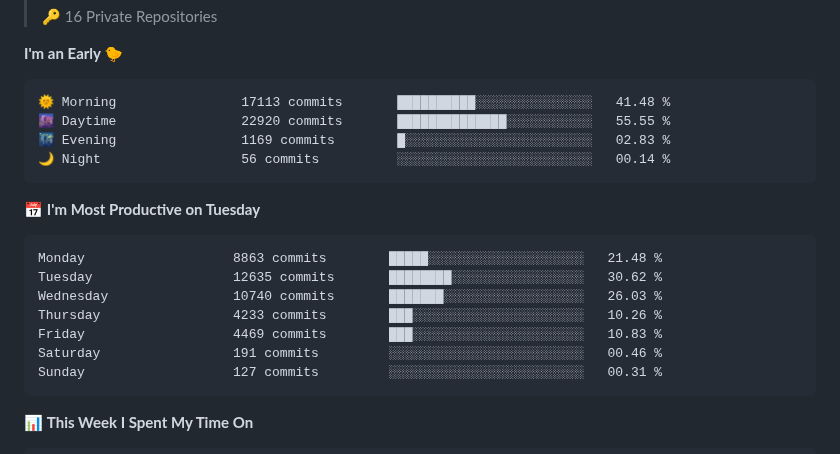
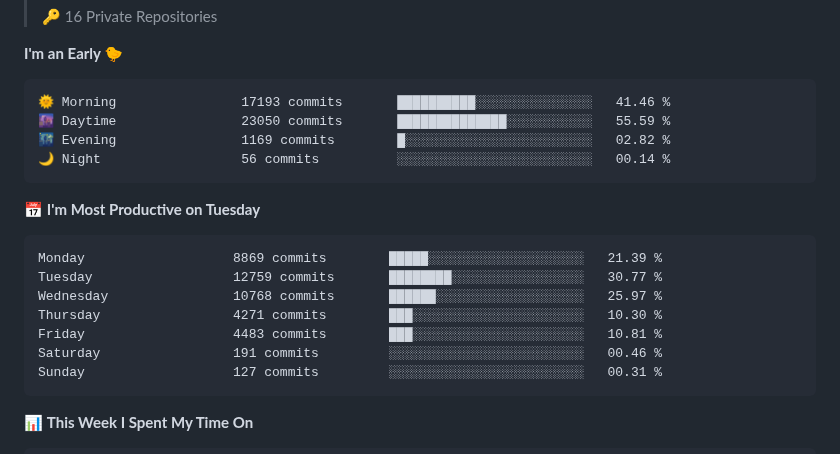
Before and after one commit to Atchferox/Atchferox, a Markdown page: README.md, the part around one of its changes. Drawn GitHub-style.

Commit message:
Updated with Dev Metrics

````diff
--- a/README.md
+++ b/README.md
@@ -22,19 +22,19 @@
 **I'm an Early 🐤**
 
 ```text
-🌞 Morning                17113 commits       ██████████░░░░░░░░░░░░░░░   41.48 %
-🌆 Daytime                22920 commits       ██████████████░░░░░░░░░░░   55.55 %
-🌃 Evening                1169 commits        █░░░░░░░░░░░░░░░░░░░░░░░░   02.83 %
+🌞 Morning                17193 commits       ██████████░░░░░░░░░░░░░░░   41.46 %
+🌆 Daytime                23050 commits       ██████████████░░░░░░░░░░░   55.59 %
+🌃 Evening                1169 commits        █░░░░░░░░░░░░░░░░░░░░░░░░   02.82 %
 🌙 Night                  56 commits          ░░░░░░░░░░░░░░░░░░░░░░░░░   00.14 %
 ```
 📅 **I'm Most Productive on Tuesday**
 
 ```text
-Monday                   8863 commits        █████░░░░░░░░░░░░░░░░░░░░   21.48 %
-Tuesday                  12635 commits       ████████░░░░░░░░░░░░░░░░░   30.62 %
-Wednesday                10740 commits       ███████░░░░░░░░░░░░░░░░░░   26.03 %
-Thursday                 4233 commits        ███░░░░░░░░░░░░░░░░░░░░░░   10.26 %
-Friday                   4469 commits        ███░░░░░░░░░░░░░░░░░░░░░░   10.83 %
+Monday                   8869 commits        █████░░░░░░░░░░░░░░░░░░░░   21.39 %
+Tuesday                  12759 commits       ████████░░░░░░░░░░░░░░░░░   30.77 %
+Wednesday                10768 commits       ██████░░░░░░░░░░░░░░░░░░░   25.97 %
+Thursday                 4271 commits        ███░░░░░░░░░░░░░░░░░░░░░░   10.30 %
+Friday                   4483 commits        ███░░░░░░░░░░░░░░░░░░░░░░   10.81 %
 Saturday                 191 commits         ░░░░░░░░░░░░░░░░░░░░░░░░░   00.46 %
 Sunday                   127 commits         ░░░░░░░░░░░░░░░░░░░░░░░░░   00.31 %
 ```
````
Also changed, not shown: other parts of README.md (+1 -1 lines), assets/bar_graph.png.
